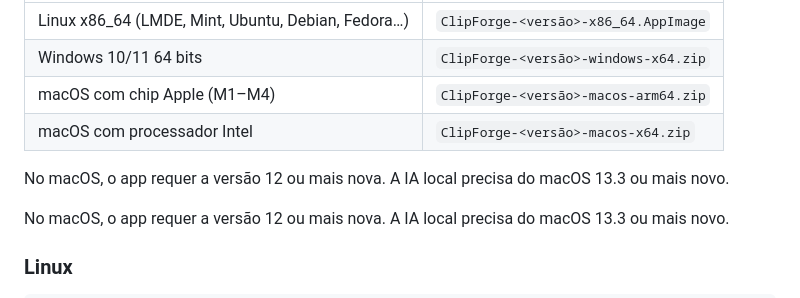
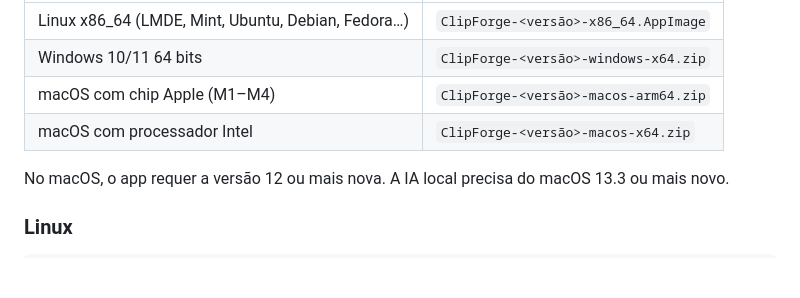
Before and after one commit to littlefarm7/clipforge, a Markdown page: README.md, the part around the change. Rendered like a GitHub page; blank space fills up the shorter version.

Commit message:
README: remove linha duplicada
Co-Authored-By: Claude Opus 5.5 <noreply@anthropic.com>
Claude-Session: https://claude.ai/code/session_01K1MhgEfig49oc7YBWW3jm2

```diff
--- a/README.md
+++ b/README.md
@@ -15,8 +15,6 @@ Baixe a versão mais recente em **[Releases](https://github.com/littlefarm7/clip
 | Windows 10/11 64 bits | `ClipForge-<versão>-windows-x64.zip` |
 | macOS com chip Apple (M1–M4) | `ClipForge-<versão>-macos-arm64.zip` |
 | macOS com processador Intel | `ClipForge-<versão>-macos-x64.zip` |
-
-No macOS, o app requer a versão 12 ou mais nova. A IA local precisa do macOS 13.3 ou mais novo.
 
 No macOS, o app requer a versão 12 ou mais nova. A IA local precisa do macOS 13.3 ou mais novo.
 
```
